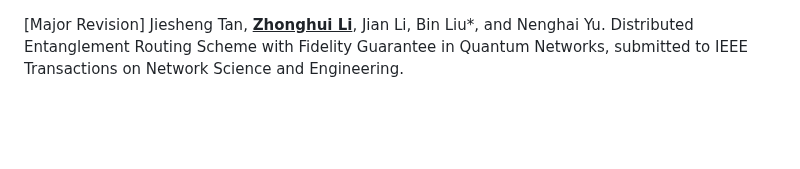
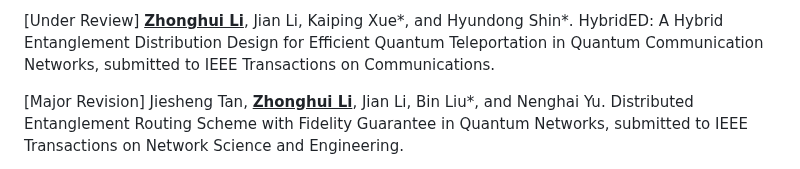
Before and after one commit to lzhstone95/Homepage, a Markdown page: contents/publications.md, the part around the change. GitHub-like rendering; blank space fills up the shorter version.

```diff
--- a/contents/publications.md
+++ b/contents/publications.md
@@ -1,3 +1,5 @@
+<p style="text-align:justify"><span style="color: crimson;">[Under Review]</span> <b><u>Zhonghui Li</u></b>, Jian Li, Kaiping Xue*, and Hyundong Shin*. HybridED: A Hybrid Entanglement Distribution Design for Efficient Quantum Teleportation in Quantum Communication Networks, submitted to IEEE Transactions on Communications.</p>
+
 <p style="text-align:justify"><span style="color: crimson;">[Major Revision]</span> Jiesheng Tan, <b><u>Zhonghui Li</u></b>, Jian Li, Bin Liu*, and Nenghai Yu. Distributed Entanglement Routing Scheme with Fidelity Guarantee in Quantum Networks, submitted to IEEE Transactions on Network Science and Engineering.</p>
 
 <p style="text-align:justify"><span style="color: crimson;">[Major Revision]</span> Peng Zheng, Weixin Xie, <b><u>Zhonghui Li</u></b>, Jian Li, Kaiping Xue*, Guanjie Fanyuan, Shuang Wang, Wei Chen, Nenghai Yu, Guangcan Guo, and Zhengfu Han. Towards an adaptive multi-user quantum key distribution network, submitted to Physical Review A.</p>
```
